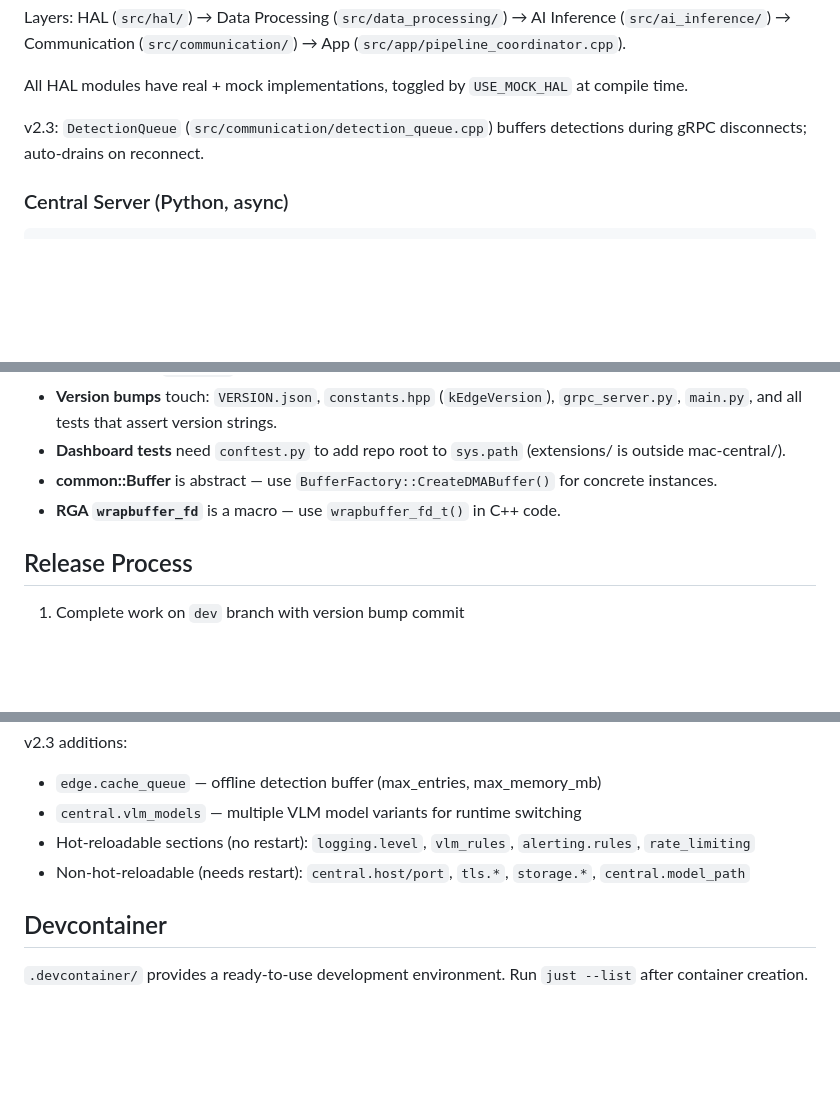
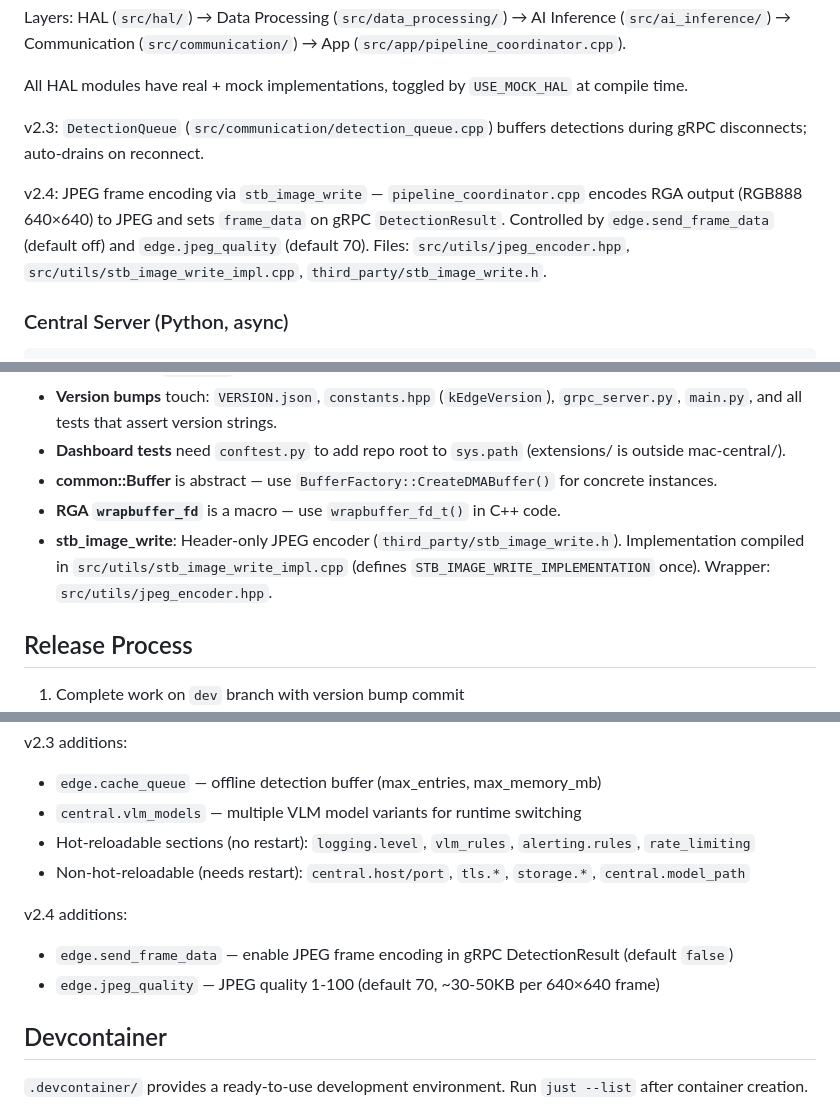
Before and after one commit to teslavia/Neuro-Pipeline, a Markdown page: CLAUDE.md, 3 parts joined by grey strips. GitHub-like rendering; blank space fills up the shorter version.

````diff
--- a/CLAUDE.md
+++ b/CLAUDE.md
@@ -102,6 +102,8 @@ All HAL modules have real + mock implementations, toggled by `USE_MOCK_HAL` at c
 
 v2.3: `DetectionQueue` (`src/communication/detection_queue.cpp`) buffers detections during gRPC disconnects; auto-drains on reconnect.
 
+v2.4: JPEG frame encoding via `stb_image_write` — `pipeline_coordinator.cpp` encodes RGA output (RGB888 640×640) to JPEG and sets `frame_data` on gRPC `DetectionResult`. Controlled by `edge.send_frame_data` (default off) and `edge.jpeg_quality` (default 70). Files: `src/utils/jpeg_encoder.hpp`, `src/utils/stb_image_write_impl.cpp`, `third_party/stb_image_write.h`.
+
 ### Central Server (Python, async)
 ```
 gRPC Server → Orchestrator → [SQLite Store, VLM Queue, Alert Manager, Metrics]
@@ -142,6 +144,7 @@ v2.3 endpoints:
 - **Dashboard tests** need `conftest.py` to add repo root to `sys.path` (extensions/ is outside mac-central/).
 - **common::Buffer** is abstract — use `BufferFactory::CreateDMABuffer()` for concrete instances.
 - **RGA `wrapbuffer_fd`** is a macro — use `wrapbuffer_fd_t()` in C++ code.
+- **stb_image_write**: Header-only JPEG encoder (`third_party/stb_image_write.h`). Implementation compiled in `src/utils/stb_image_write_impl.cpp` (defines `STB_IMAGE_WRITE_IMPLEMENTATION` once). Wrapper: `src/utils/jpeg_encoder.hpp`.
 
 ## Release Process
 
@@ -162,6 +165,10 @@ v2.3 additions:
 - Hot-reloadable sections (no restart): `logging.level`, `vlm_rules`, `alerting.rules`, `rate_limiting`
 - Non-hot-reloadable (needs restart): `central.host/port`, `tls.*`, `storage.*`, `central.model_path`
 
+v2.4 additions:
+- `edge.send_frame_data` — enable JPEG frame encoding in gRPC DetectionResult (default `false`)
+- `edge.jpeg_quality` — JPEG quality 1-100 (default 70, ~30-50KB per 640×640 frame)
+
 ## Devcontainer
 
 `.devcontainer/` provides a ready-to-use development environment. Run `just --list` after container creation.
````
Also changed, not shown: CHANGELOG.md (+19 -0 lines), README.md (+5 -3 lines).
